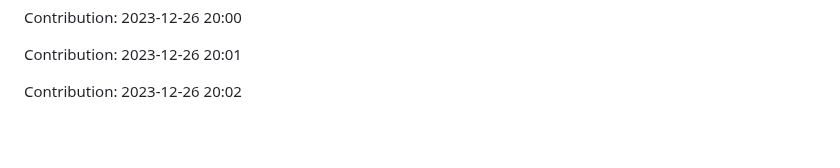
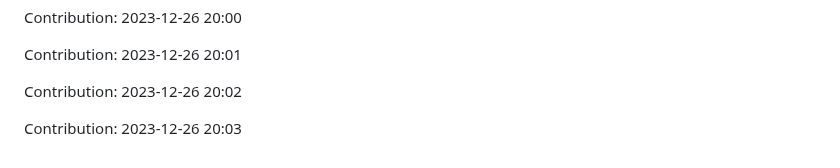
Before and after one commit to TheRealMilesLee/Random-ideas, a Markdown page: README.md, the part around the change. GitHub-like rendering; blank space fills up the shorter version.

Commit message:
"Contribution: 2023-12-26 20:03"

```diff
--- a/README.md
+++ b/README.md
@@ -349,3 +349,5 @@ Contribution: 2023-12-26 20:00
 Contribution: 2023-12-26 20:01
 
 Contribution: 2023-12-26 20:02
+
+Contribution: 2023-12-26 20:03
```
